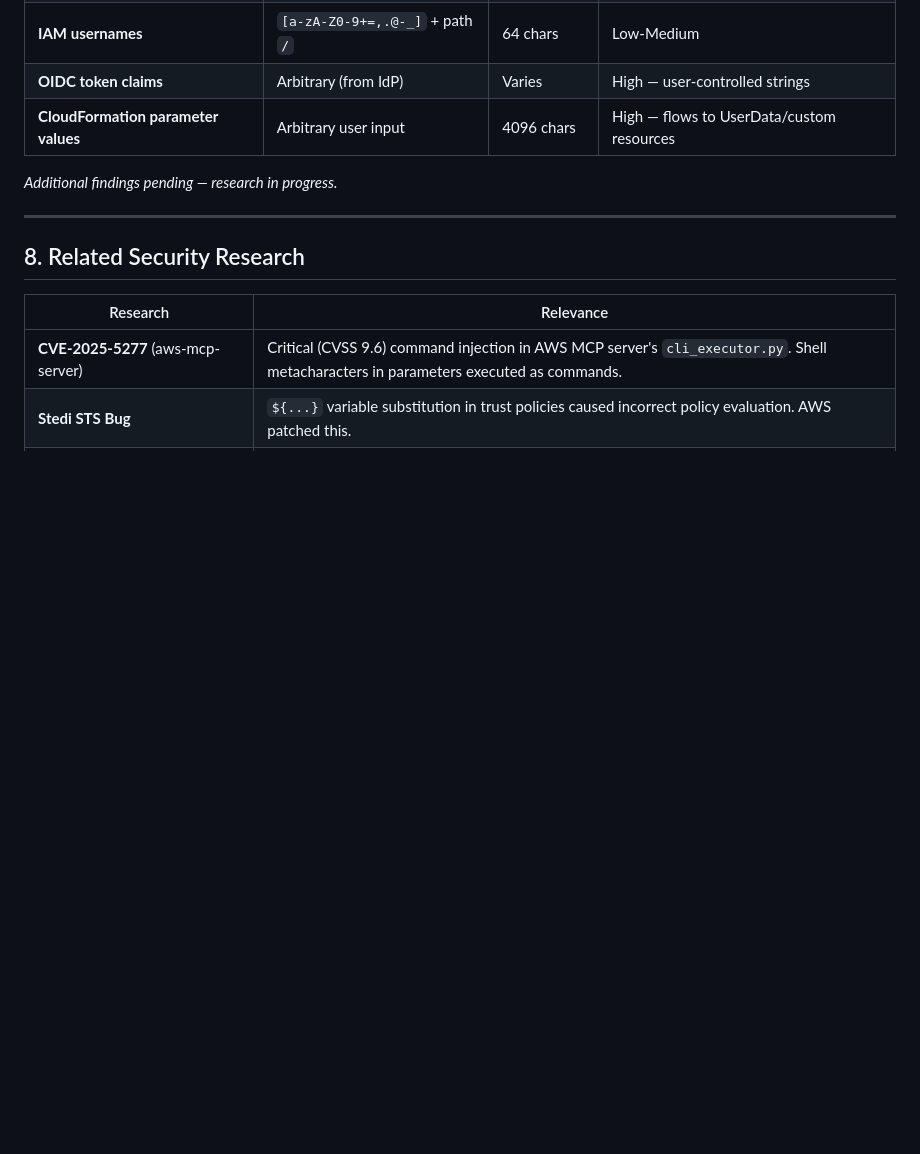
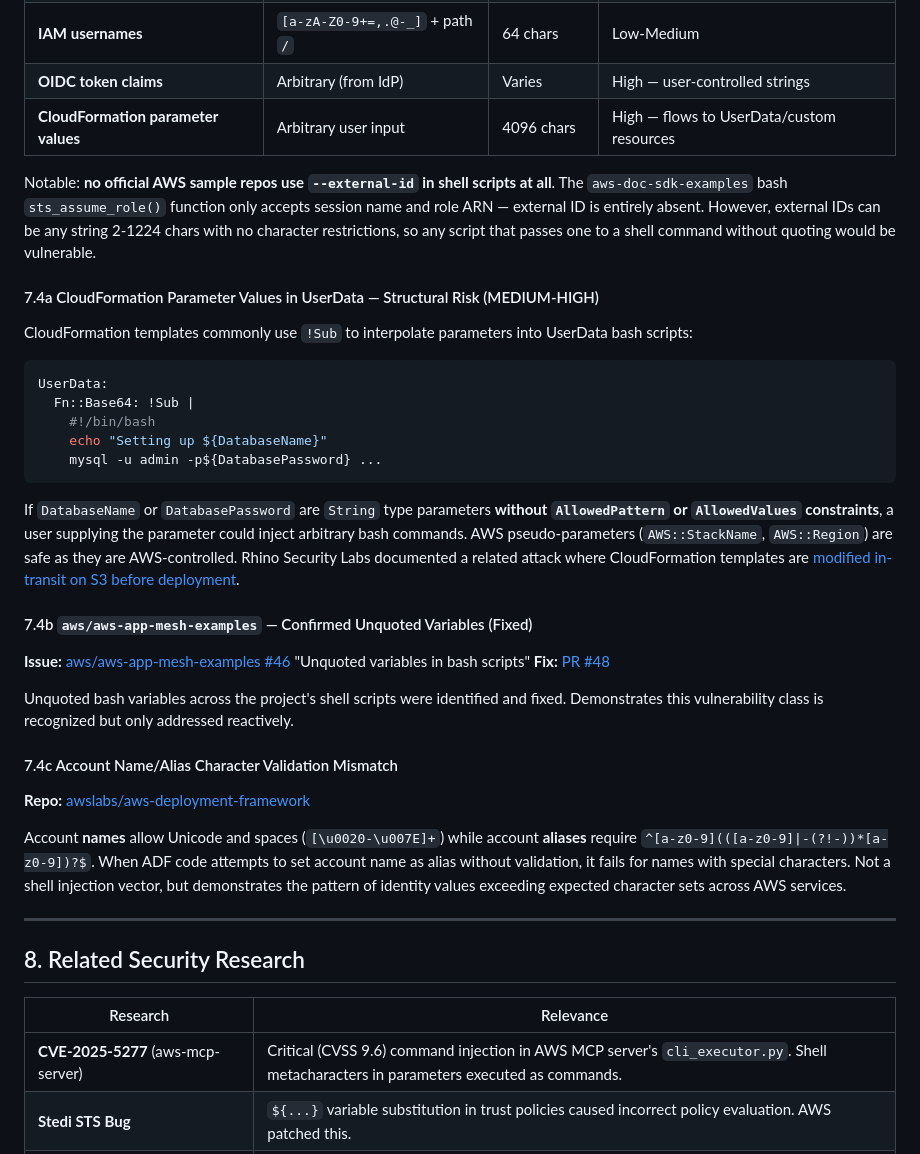
Before and after one commit to StealthyBugs/poc, a Markdown page: README.md, the part around the change. GitHub-like rendering; blank space fills up the shorter version.

Commit message:
Add external-id, CloudFormation param, and account alias findings (7.4)
- External IDs: no official AWS samples use --external-id in shell at all,
  but the 2-1224 char unrestricted string is a risk in community scripts
- CloudFormation !Sub into UserData without AllowedPattern is structurally
  dangerous for shell injection
- aws/aws-app-mesh-examples had confirmed unquoted variables (fixed in #48)
- Account name/alias charset mismatch in awslabs/aws-deployment-framework

https://claude.ai/code/session_01XhEF1EcjafC72VH9PAhmjb

````diff
--- a/README.md
+++ b/README.md
@@ -635,7 +635,34 @@ subprocess.run(f"process_file s3://bucket/{key}", shell=True)  # RCE
 | **OIDC token claims** | Arbitrary (from IdP) | Varies | High — user-controlled strings |
 | **CloudFormation parameter values** | Arbitrary user input | 4096 chars | High — flows to UserData/custom resources |
 
-*Additional findings pending — research in progress.*
+Notable: **no official AWS sample repos use `--external-id` in shell scripts at all**. The `aws-doc-sdk-examples` bash `sts_assume_role()` function only accepts session name and role ARN — external ID is entirely absent. However, external IDs can be any string 2-1224 chars with no character restrictions, so any script that passes one to a shell command without quoting would be vulnerable.
+
+#### 7.4a CloudFormation Parameter Values in UserData — Structural Risk (MEDIUM-HIGH)
+
+CloudFormation templates commonly use `!Sub` to interpolate parameters into UserData bash scripts:
+
+```yaml
+UserData:
+  Fn::Base64: !Sub |
+    #!/bin/bash
+    echo "Setting up ${DatabaseName}"
+    mysql -u admin -p${DatabasePassword} ...
+```
+
+If `DatabaseName` or `DatabasePassword` are `String` type parameters **without `AllowedPattern` or `AllowedValues` constraints**, a user supplying the parameter could inject arbitrary bash commands. AWS pseudo-parameters (`AWS::StackName`, `AWS::Region`) are safe as they are AWS-controlled. Rhino Security Labs documented a related attack where CloudFormation templates are [modified in-transit on S3 before deployment](https://rhinosecuritylabs.com/aws/cloud-malware-cloudformation-injection/).
+
+#### 7.4b `aws/aws-app-mesh-examples` — Confirmed Unquoted Variables (Fixed)
+
+**Issue:** [aws/aws-app-mesh-examples #46](https://github.com/aws/aws-app-mesh-examples/issues/46) "Unquoted variables in bash scripts"
+**Fix:** [PR #48](https://github.com/aws/aws-app-mesh-examples/pull/48)
+
+Unquoted bash variables across the project's shell scripts were identified and fixed. Demonstrates this vulnerability class is recognized but only addressed reactively.
+
+#### 7.4c Account Name/Alias Character Validation Mismatch
+
+**Repo:** [awslabs/aws-deployment-framework](https://github.com/awslabs/aws-deployment-framework/issues/260)
+
+Account **names** allow Unicode and spaces (`[\u0020-\u007E]+`) while account **aliases** require `^[a-z0-9](([a-z0-9]|-(?!-))*[a-z0-9])?$`. When ADF code attempts to set account name as alias without validation, it fails for names with special characters. Not a shell injection vector, but demonstrates the pattern of identity values exceeding expected character sets across AWS services.
 
 ---
 
````
